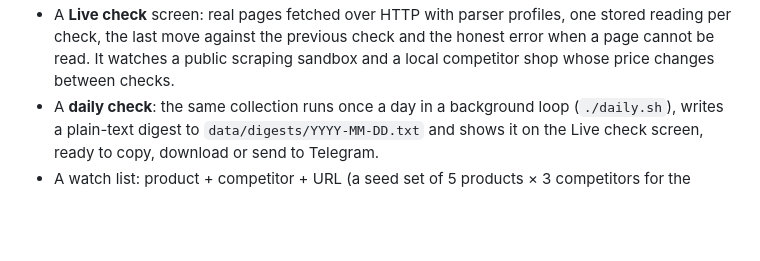
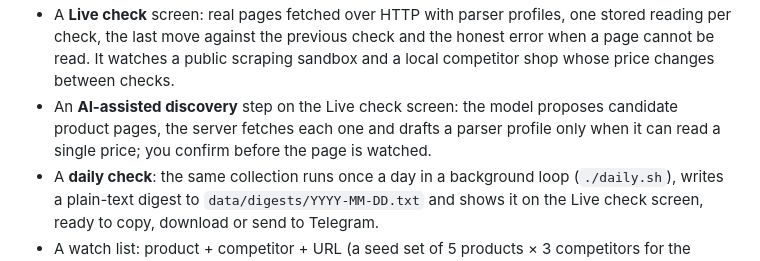
Before and after one commit to wizzhomie/marketeye, a Markdown page: README.md, the part around one of its changes. Drawn GitHub-style; blank space fills up the shorter version.

```diff
--- a/README.md
+++ b/README.md
@@ -61,6 +61,9 @@ what is missing is a daily, comparable, alerting view of it.
   stored reading per check, the last move against the previous check and the honest
   error when a page cannot be read. It watches a public scraping sandbox and a
   local competitor shop whose price changes between checks.
+- An **AI-assisted discovery** step on the Live check screen: the model proposes
+  candidate product pages, the server fetches each one and drafts a parser profile
+  only when it can read a single price; you confirm before the page is watched.
 - A **daily check**: the same collection runs once a day in a background loop
   (`./daily.sh`), writes a plain-text digest to `data/digests/YYYY-MM-DD.txt` and
   shows it on the Live check screen, ready to copy, download or send to Telegram.
```
Also changed, not shown: other parts of README.md (+40 -7 lines), docs/demo-script.md (+20 -3 lines), docs/screenshots/live.png, 11 other files.
